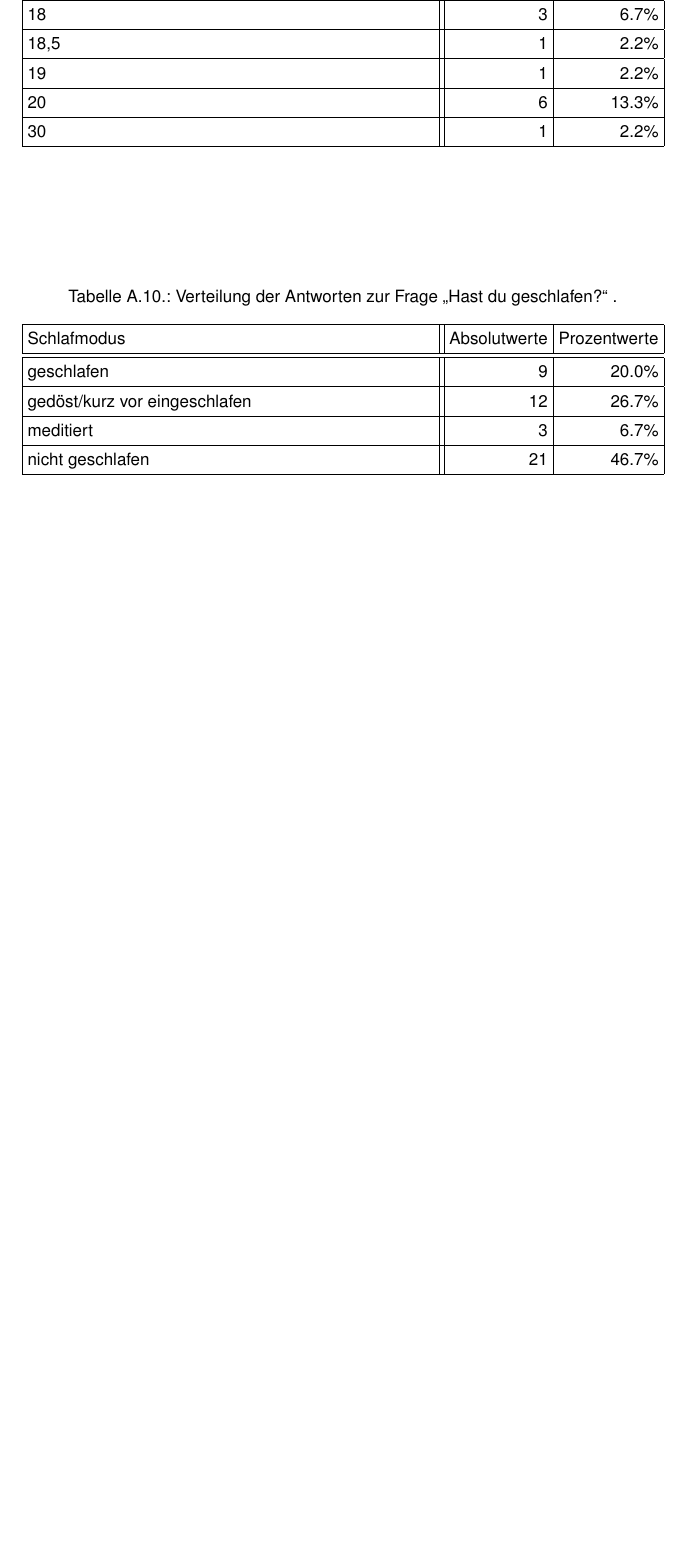
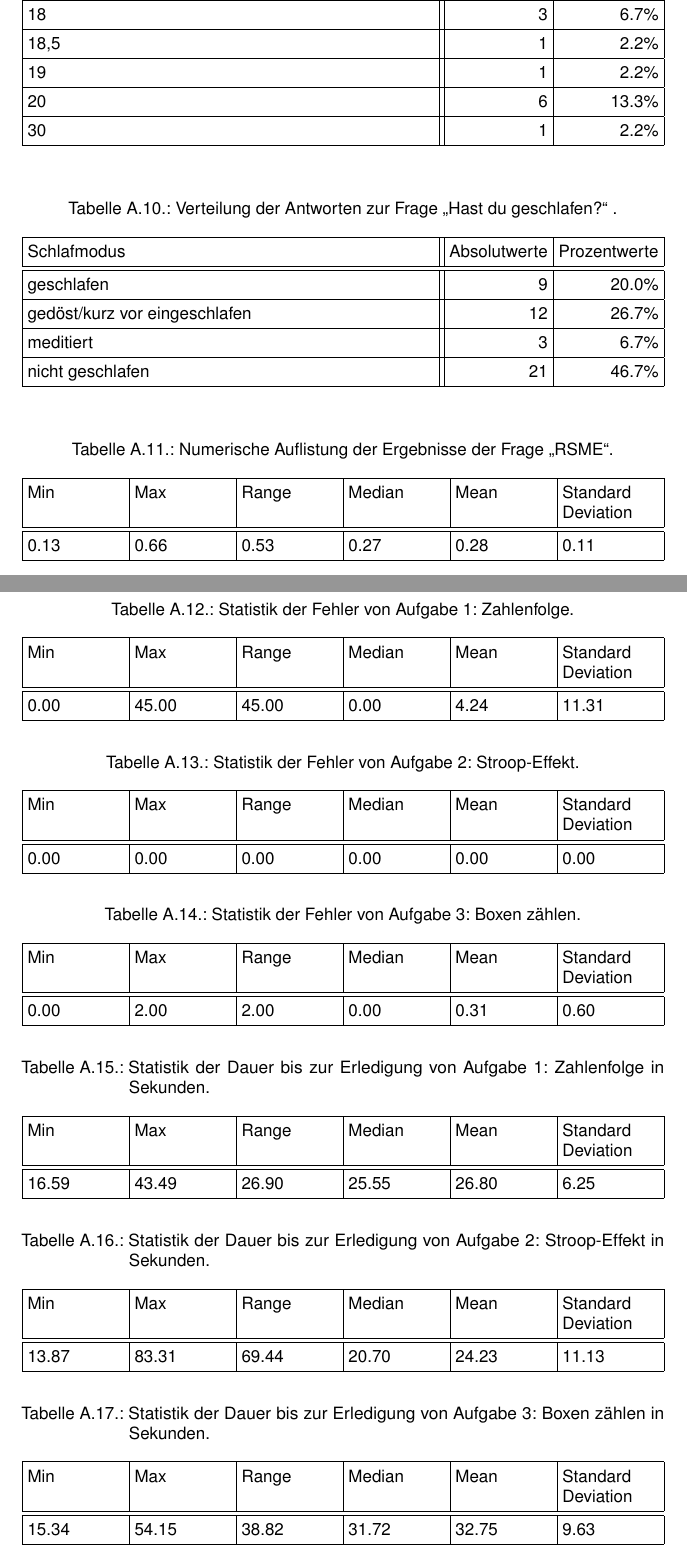
Before and after one commit to tlahmann/mci-af, a LaTeX thesis (MCI-Resync-Documentation.tex, which reads appendices/95Appendices.tex): part of page 48 of 54 before the commit and two parts of pages 48 and 49 of 55 after it, the two joined at a grey line, cut so that both start at the same text, the shorter picture padded with empty space. Compiled offline with pdfLaTeX.

Commit message:
Add numerical results for errors and times
This commit includes the numerical results for the three tasks presented
to the study participant. Namely ordering, matching and counting.

Additionally this commit includes changes to the r script evaluating the
results of the vr study.

```diff
--- a/appendices/95Appendices.tex
+++ b/appendices/95Appendices.tex
@@ -204,3 +204,87 @@
 		nicht geschlafen			& 21 			& 46.7\% \\ \hline
 	\end{tabularx}
 \end{table*}
+
+\begin{table*}
+	\caption{Numerische Auflistung der Ergebnisse der Frage "`RSME"'.}~\label{tab:sc_results_rsme}
+
+	\setlength\tabcolsep{3pt}
+	\renewcommand{\arraystretch}{1.4}% for the vertical padding
+	\begin{tabularx}{\textwidth}{ | x | x | x | x | x | x | }
+		\hline
+		Min & Max & Range & Median & Mean  & Standard Deviation \\ \hline\hline
+		0.13  & 0.66  & 0.53    & 0.27     & 0.28 & 0.11              \\ \hline
+	\end{tabularx}
+\end{table*}\todoAll{Ich hab vergessen wir die Frage hierbei gestellt war...?}
+
+\begin{table*}
+	\caption{Statistik der Fehler von Aufgabe 1: Zahlenfolge.}~\label{tab:sc_results_ordering}
+
+	\setlength\tabcolsep{3pt}
+	\renewcommand{\arraystretch}{1.4}% for the vertical padding
+	\begin{tabularx}{\textwidth}{ | x | x | x | x | x | x | }
+		\hline
+		Min  & Max   & Range & Median & Mean  & Standard Deviation \\ \hline\hline
+		0.00 & 45.00 & 45.00 & 0.00   & 4.24  & 11.31              \\ \hline
+	\end{tabularx}
+\end{table*}
+
+\begin{table*}
+	\caption{Statistik der Fehler von Aufgabe 2: Stroop-Effekt.}~\label{tab:sc_results_matching}
+
+	\setlength\tabcolsep{3pt}
+	\renewcommand{\arraystretch}{1.4}% for the vertical padding
+	\begin{tabularx}{\textwidth}{ | x | x | x | x | x | x | }
+		\hline
+		Min  & Max   & Range & Median & Mean  & Standard Deviation \\ \hline\hline
+		0.00 & 0.00  & 0.00  & 0.00   & 0.00  & 0.00               \\ \hline
+	\end{tabularx}
+\end{table*}
+
+\begin{table*}
+	\caption{Statistik der Fehler von Aufgabe 3: Boxen zählen.}~\label{tab:sc_results_counting}
+
+	\setlength\tabcolsep{3pt}
+	\renewcommand{\arraystretch}{1.4}% for the vertical padding
+	\begin{tabularx}{\textwidth}{ | x | x | x | x | x | x | }
+		\hline
+		Min  & Max   & Range & Median & Mean  & Standard Deviation \\ \hline\hline
+		0.00 & 2.00  & 2.00  & 0.00   & 0.31  & 0.60               \\ \hline
+	\end{tabularx}
+\end{table*}
+
+\begin{table*}
+	\caption{Statistik der Dauer bis zur Erledigung von Aufgabe 1: Zahlenfolge in Sekunden.}~\label{tab:times_results_ordering}
+
+	\setlength\tabcolsep{3pt}
+	\renewcommand{\arraystretch}{1.4}% for the vertical padding
+	\begin{tabularx}{\textwidth}{ | x | x | x | x | x | x | }
+		\hline
+		Min   & Max   & Range & Median  & Mean   & Standard Deviation \\ \hline\hline
+		16.59 & 43.49 & 26.90 & 25.55   & 26.80  & 6.25               \\ \hline
+	\end{tabularx}
+\end{table*}
+
+\begin{table*}
+	\caption{Statistik der Dauer bis zur Erledigung von Aufgabe 2: Stroop-Effekt in Sekunden.}~\label{tab:times_results_ordering}
+
+	\setlength\tabcolsep{3pt}
+	\renewcommand{\arraystretch}{1.4}% for the vertical padding
+	\begin{tabularx}{\textwidth}{ | x | x | x | x | x | x | }
+		\hline
+		Min   & Max   & Range & Median  & Mean   & Standard Deviation \\ \hline\hline
+		13.87 & 83.31 & 69.44 & 20.70   & 24.23  & 11.13              \\ \hline
+	\end{tabularx}
+\end{table*}
+
+\begin{table*}
+	\caption{Statistik der Dauer bis zur Erledigung von Aufgabe 3: Boxen zählen in Sekunden.}~\label{tab:times_results_ordering}
+
+	\setlength\tabcolsep{3pt}
+	\renewcommand{\arraystretch}{1.4}% for the vertical padding
+	\begin{tabularx}{\textwidth}{ | x | x | x | x | x | x | }
+		\hline
+		Min   & Max   & Range & Median  & Mean   & Standard Deviation \\ \hline\hline
+		15.34 & 54.15 & 38.82 & 31.72   & 32.75  & 9.63               \\ \hline
+	\end{tabularx}
+\end{table*}
```
Also changed, not shown: appendices/resync2_clean.csv (+15 -15 lines), appendices/resync_clean.csv (+31 -31 lines), 1 other file.
